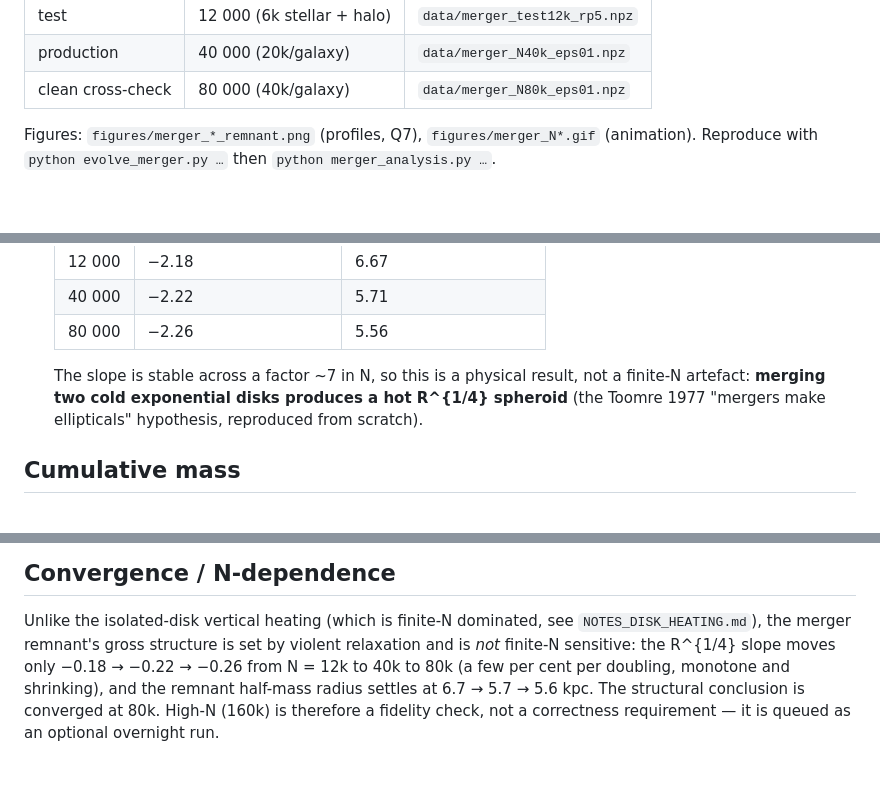
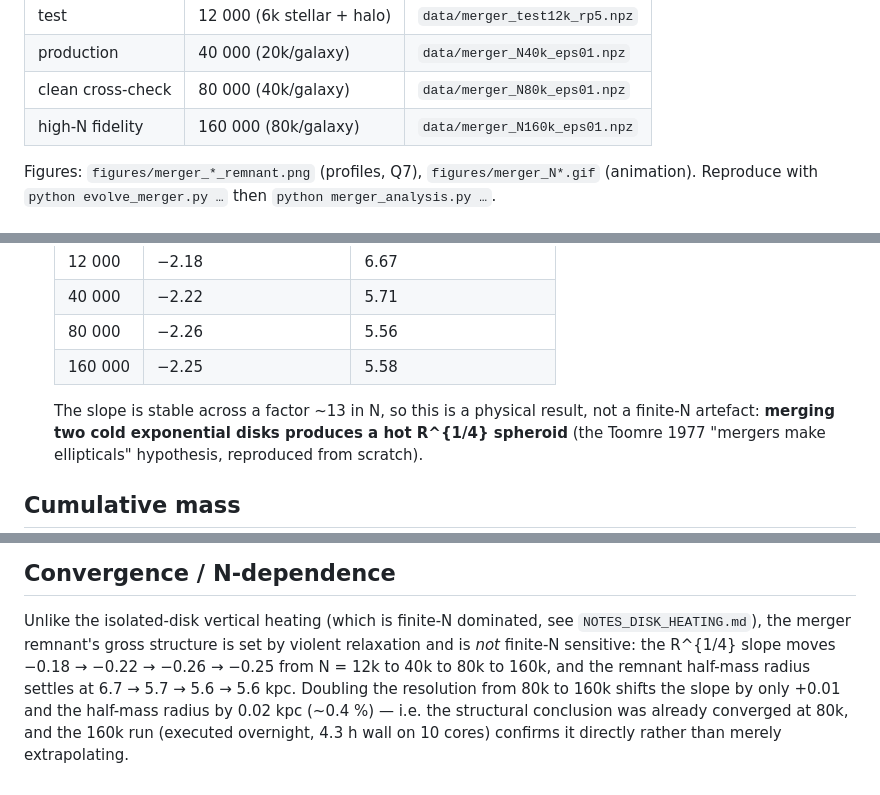
Before and after one commit to zoutongshen/CMPH_group_project_3, a Markdown page: ANSWERS_Q7.md, 3 parts joined by grey strips. Drawn GitHub-style; blank space fills up the shorter version.

Commit message:
Q7: add N=160k high-fidelity run, confirms 80k convergence
160k total (2x80k/galaxy), 4.3 h wall on 10 cores. R^1/4 slope
-2.25 and R_half 5.58 kpc -- shifts only +0.01 / 0.02 kpc vs 80k,
directly confirming the elliptical-remnant result is converged and
not a finite-N artefact.

```diff
--- a/ANSWERS_Q7.md
+++ b/ANSWERS_Q7.md
@@ -17,6 +17,7 @@ Runs analysed:
 | test | 12 000 (6k stellar + halo) | `data/merger_test12k_rp5.npz` |
 | production | 40 000 (20k/galaxy) | `data/merger_N40k_eps01.npz` |
 | clean cross-check | 80 000 (40k/galaxy) | `data/merger_N80k_eps01.npz` |
+| high-N fidelity | 160 000 (80k/galaxy) | `data/merger_N160k_eps01.npz` |
 
 Figures: `figures/merger_*_remnant.png` (profiles, Q7),
 `figures/merger_N*.gif` (animation). Reproduce with
@@ -48,8 +49,9 @@ suppresses long tails relative to disk-dominated encounters
   | 12 000 | −2.18 | 6.67 |
   | 40 000 | −2.22 | 5.71 |
   | 80 000 | −2.26 | 5.56 |
+  | 160 000 | −2.25 | 5.58 |
 
-  The slope is stable across a factor ~7 in N, so this is a physical
+  The slope is stable across a factor ~13 in N, so this is a physical
   result, not a finite-N artefact: **merging two cold exponential disks
   produces a hot R^{1/4} spheroid** (the Toomre 1977 "mergers make
   ellipticals" hypothesis, reproduced from scratch).
@@ -91,9 +93,10 @@ Hernquist (1992, 1993) — N-body disc-galaxy mergers; de Vaucouleurs
 Unlike the isolated-disk vertical heating (which is finite-N dominated,
 see `NOTES_DISK_HEATING.md`), the merger remnant's gross structure is
 set by violent relaxation and is *not* finite-N sensitive: the
-R^{1/4} slope moves only −0.18 → −0.22 → −0.26 from N = 12k to
-40k to 80k (a few per cent per doubling, monotone and shrinking),
-and the remnant half-mass radius settles at 6.7 → 5.7 → 5.6 kpc.
-The structural conclusion is converged at 80k. High-N (160k) is
-therefore a fidelity check, not a correctness requirement — it is
-queued as an optional overnight run.
+R^{1/4} slope moves −0.18 → −0.22 → −0.26 → −0.25 from N = 12k
+to 40k to 80k to 160k, and the remnant half-mass radius settles at
+6.7 → 5.7 → 5.6 → 5.6 kpc. Doubling the resolution from 80k to
+160k shifts the slope by only +0.01 and the half-mass radius by
+0.02 kpc (~0.4 %) — i.e. the structural conclusion was already
+converged at 80k, and the 160k run (executed overnight, 4.3 h wall
+on 10 cores) confirms it directly rather than merely extrapolating.
```
